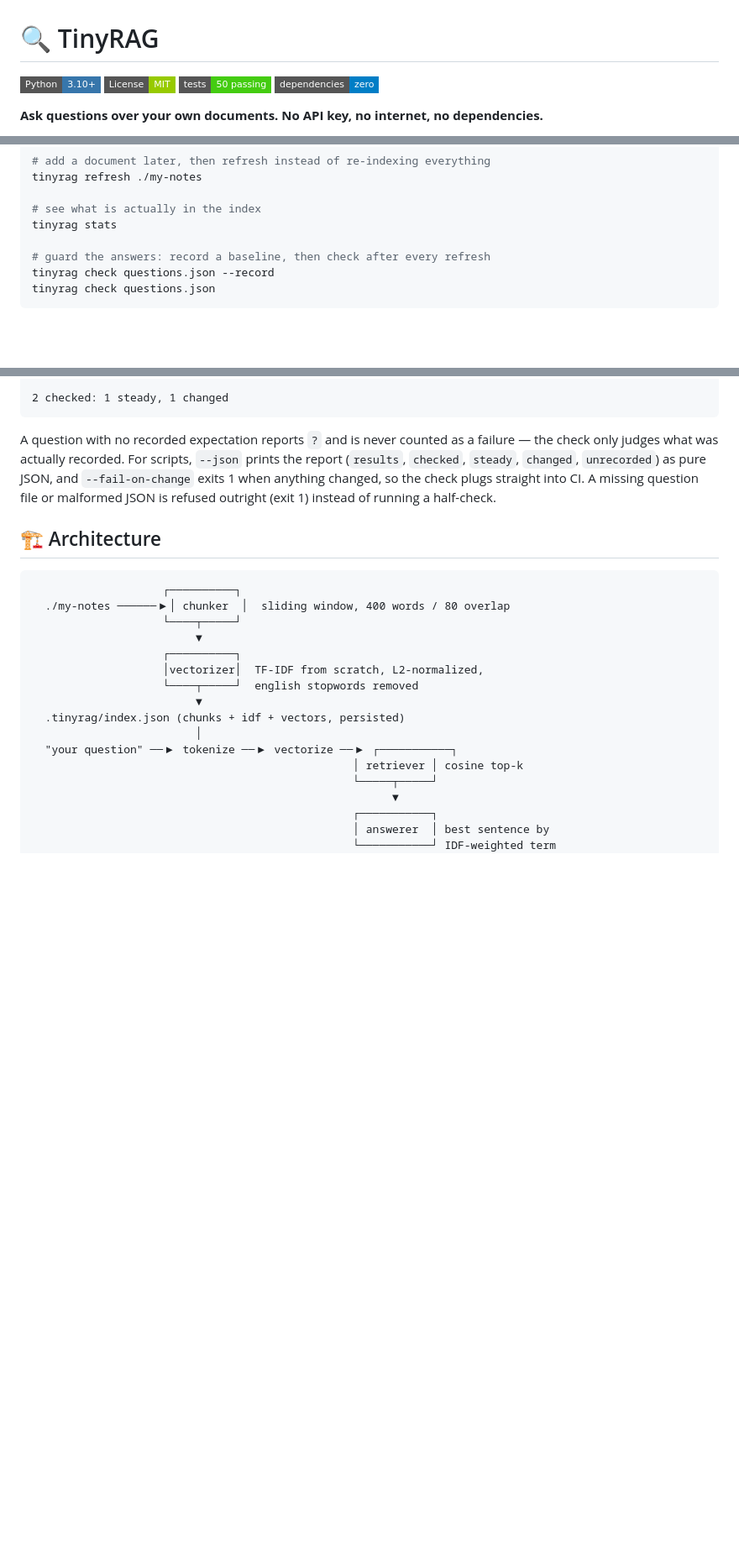
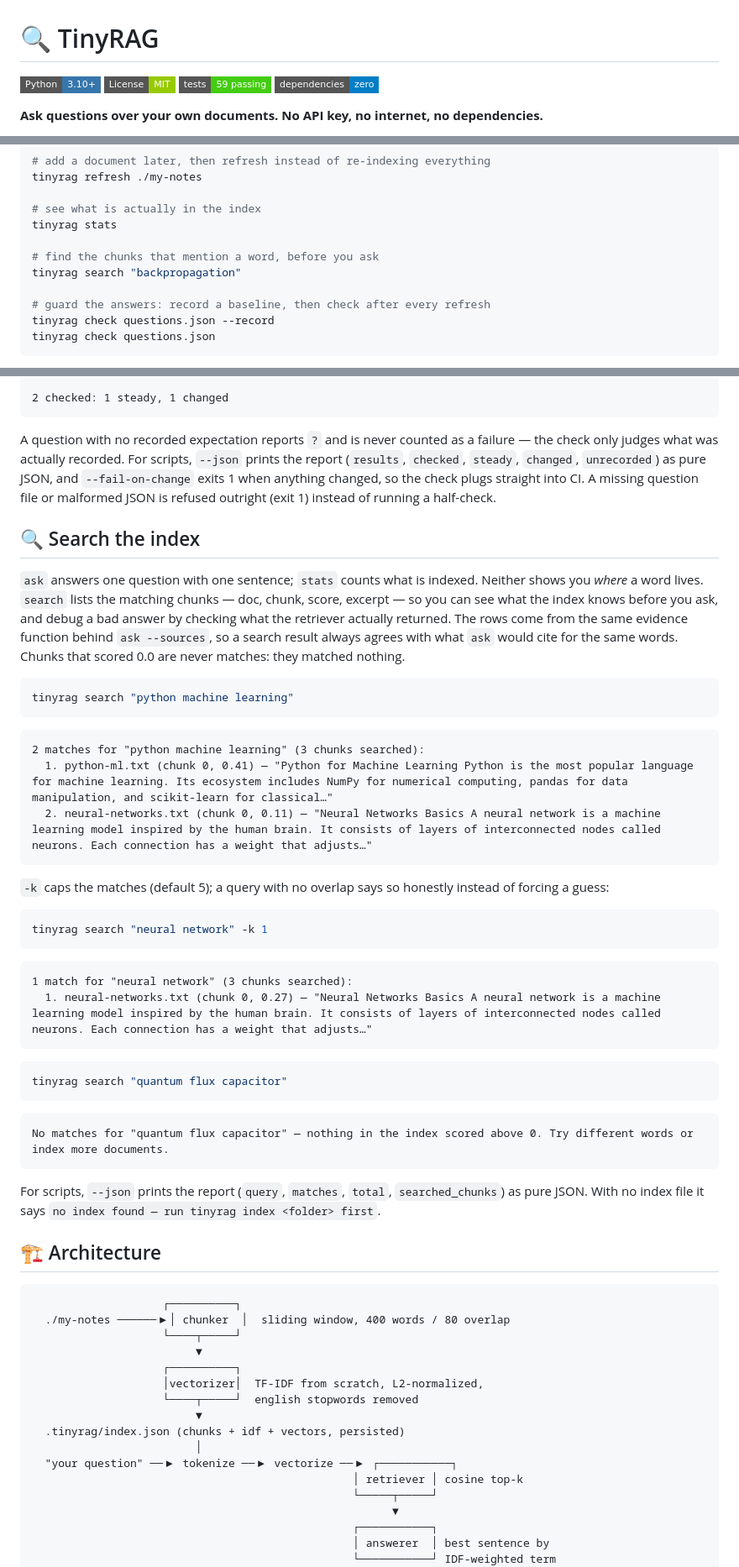
Before and after one commit to realhassanabbasi/tinyrag, a Markdown page: README.md, 3 parts joined by grey strips. Shown at 84% size. GitHub-like rendering; badges without logos; blank space fills up the shorter version.

Commit message:
feat: add search command — find the chunks that mention a word (v1.5.0)

````diff
--- a/README.md
+++ b/README.md
@@ -2,7 +2,7 @@
 
 ![Python](https://img.shields.io/badge/Python-3.10%2B-3776AB?style=flat-square&logo=python&logoColor=white)
 ![License](https://img.shields.io/badge/License-MIT-green?style=flat-square)
-![Tests](https://img.shields.io/badge/tests-50%20passing-brightgreen?style=flat-square)
+![Tests](https://img.shields.io/badge/tests-59%20passing-brightgreen?style=flat-square)
 ![Deps](https://img.shields.io/badge/dependencies-zero-blue?style=flat-square)
 
 **Ask questions over your own documents. No API key, no internet, no dependencies.**
@@ -38,6 +39,9 @@ tinyrag refresh ./my-notes
 
 # see what is actually in the index
 tinyrag stats
+
+# find the chunks that mention a word, before you ask
+tinyrag search "backpropagation"
 
 # guard the answers: record a baseline, then check after every refresh
 tinyrag check questions.json --record
@@ -243,6 +247,51 @@ recorded. For scripts, `--json` prints the report (`results`,
 straight into CI. A missing question file or malformed JSON is refused
 outright (exit 1) instead of running a half-check.
 
+## 🔍 Search the index
+
+`ask` answers one question with one sentence; `stats` counts what is
+indexed. Neither shows you *where* a word lives. `search` lists the
+matching chunks — doc, chunk, score, excerpt — so you can see what the
+index knows before you ask, and debug a bad answer by checking what the
+retriever actually returned. The rows come from the same evidence
+function behind `ask --sources`, so a search result always agrees with
+what `ask` would cite for the same words. Chunks that scored 0.0 are
+never matches: they matched nothing.
+
+```bash
+tinyrag search "python machine learning"
+```
+
+```
+2 matches for "python machine learning" (3 chunks searched):
+  1. python-ml.txt (chunk 0, 0.41) — "Python for Machine Learning Python is the most popular language for machine learning. Its ecosystem includes NumPy for numerical computing, pandas for data manipulation, and scikit-learn for classical…"
+  2. neural-networks.txt (chunk 0, 0.11) — "Neural Networks Basics A neural network is a machine learning model inspired by the human brain. It consists of layers of interconnected nodes called neurons. Each connection has a weight that adjusts…"
+```
+
+`-k` caps the matches (default 5); a query with no overlap says so
+honestly instead of forcing a guess:
+
+```bash
+tinyrag search "neural network" -k 1
+```
+
+```
+1 match for "neural network" (3 chunks searched):
+  1. neural-networks.txt (chunk 0, 0.27) — "Neural Networks Basics A neural network is a machine learning model inspired by the human brain. It consists of layers of interconnected nodes called neurons. Each connection has a weight that adjusts…"
+```
+
+```bash
+tinyrag search "quantum flux capacitor"
+```
+
+```
+No matches for "quantum flux capacitor" — nothing in the index scored above 0. Try different words or index more documents.
+```
+
+For scripts, `--json` prints the report (`query`, `matches`,
+`total`, `searched_chunks`) as pure JSON. With no index file it says
+`no index found — run tinyrag index <folder> first`.
+
 ## 🏗️ Architecture
 
 ```
````
Also changed, not shown: other parts of README.md (+5 -3 lines).
